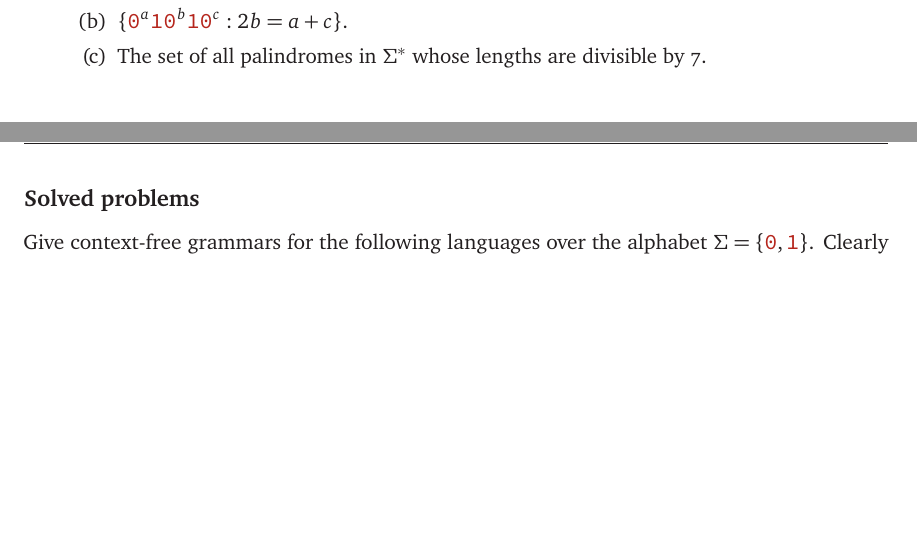
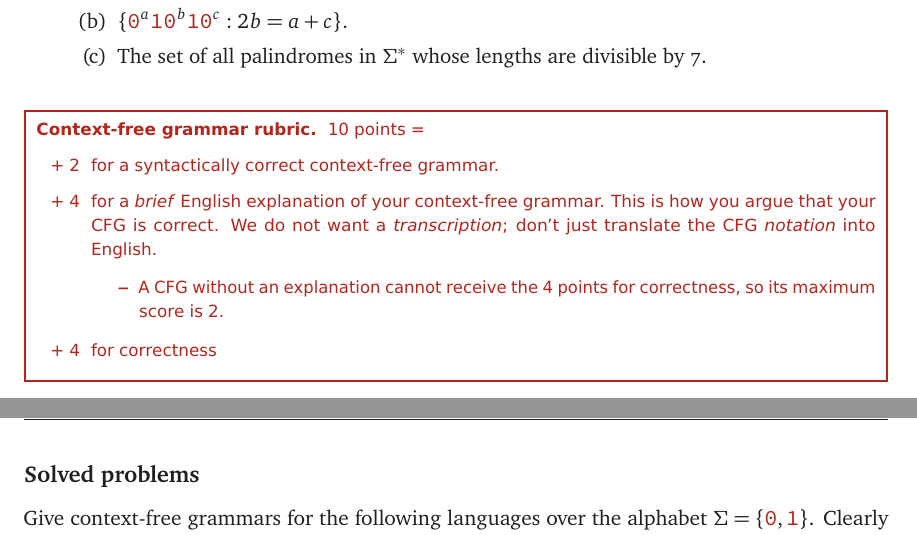
Before and after one commit to lgw2/csx32-spring2026-public, a LaTeX problem sheet (written_hw/hw5/hw5.tex): two parts of pages 3 and 4 of 5, joined at a grey line, cut so that both start at the same text, the shorter picture padded with empty space. Compiled offline with pdfLaTeX.

Commit message:
add rubric for cfg

```diff
--- a/written_hw/hw5/hw5.tex
+++ b/written_hw/hw5/hw5.tex
@@ -120,6 +120,18 @@ or no credit. On the other hand, we do not need a formal proof of correctness.
 \item The set of all palindromes in $\Sigma^*$ whose lengths are divisible by 7.
 \end{enumerate}
 \end{enumerate}
+
+\begin{Rubric}{Context-free grammar rubric}
+10 points =
+\begin{itemize}
+\item[+ 2] for a syntactically correct context-free grammar.
+\item[+ 4] for a \emph{brief} English explanation of your context-free grammar. This is how you argue that your CFG is correct. We do not want a \emph{transcription}; don't just translate the CFG \emph{notation} into English.
+\begin{itemize}
+    \item A CFG without an explanation cannot receive the 4 points for correctness, so its maximum score is 2.
+\end{itemize}
+\item[+ 4] for correctness
+\end{itemize}
+\end{Rubric}
 % ===========================================================================
 \newpage
 
```
Also changed, not shown: written_hw/hw5/hw5.pdf.
